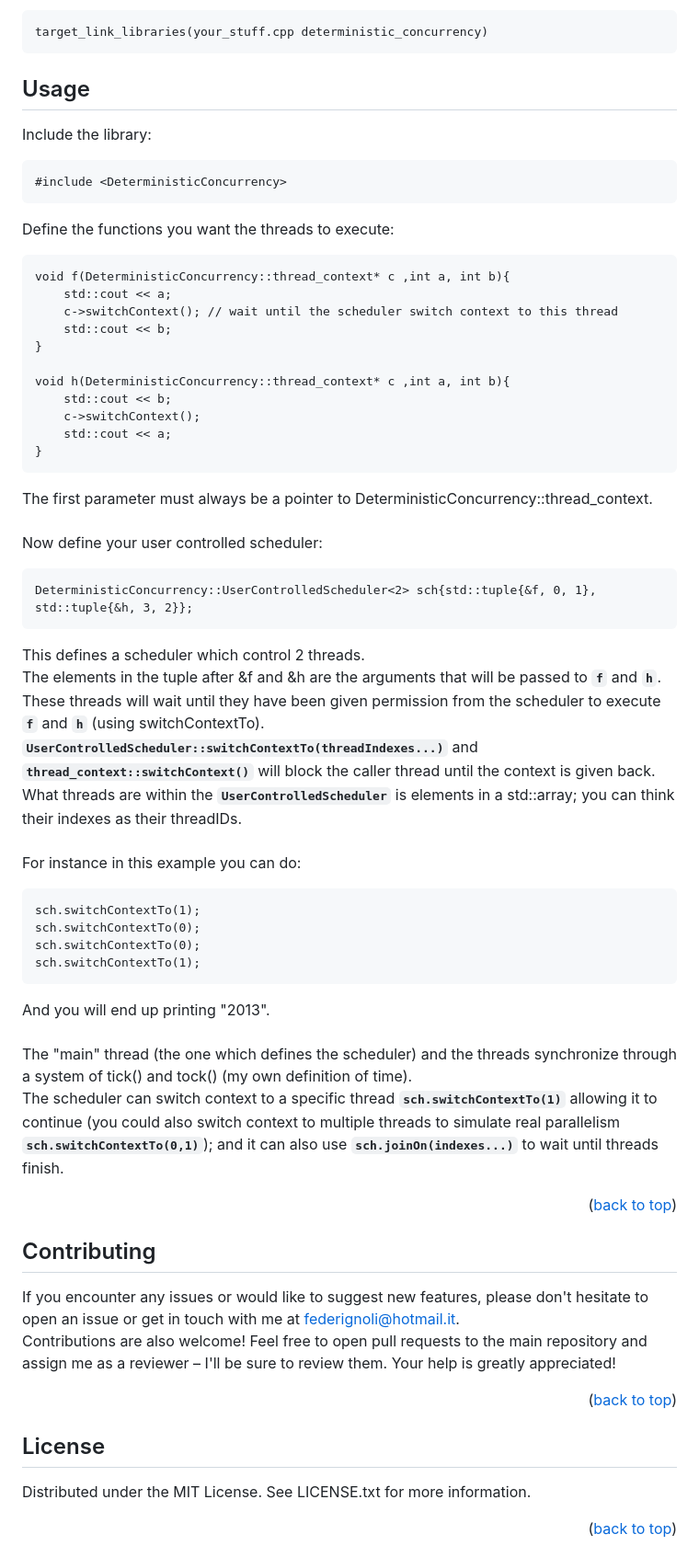
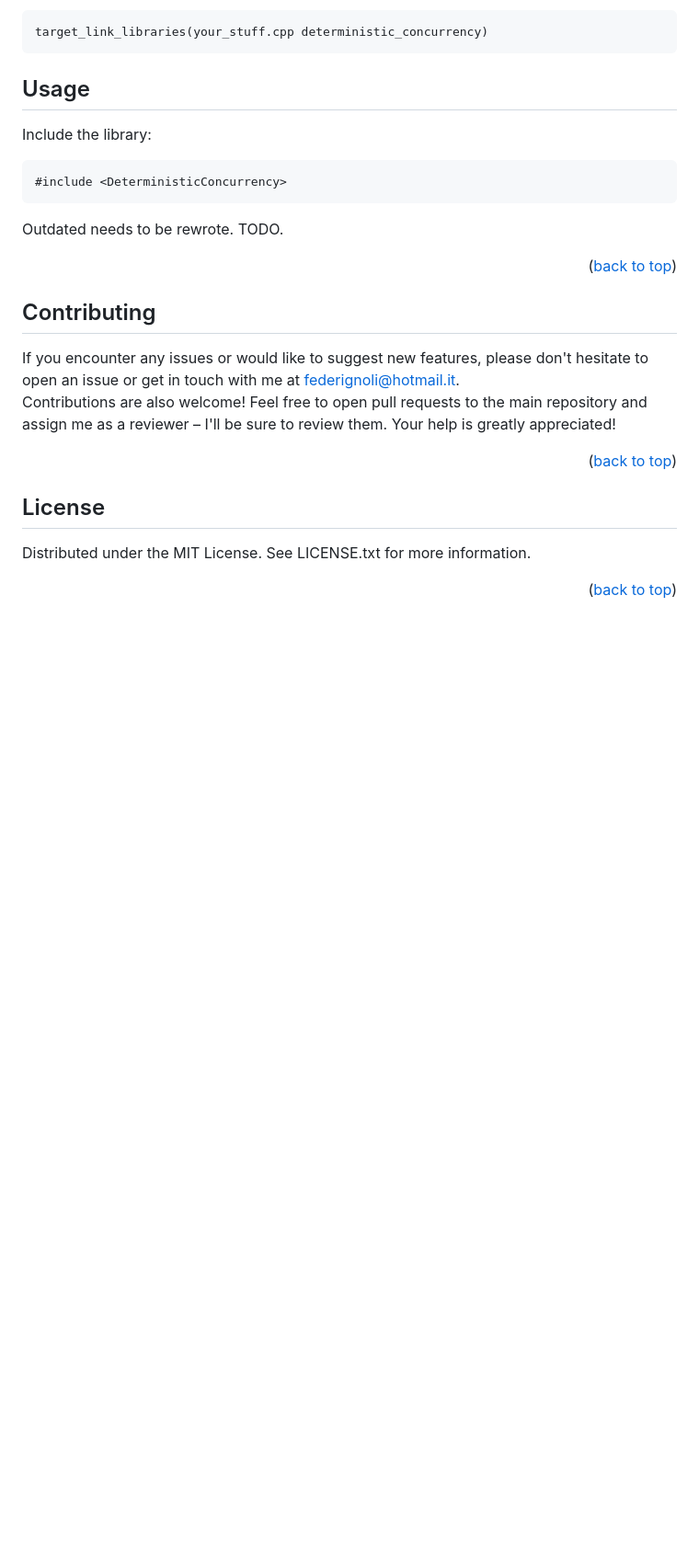
Before and after one commit to Sernior/deterministic-concurrency, a Markdown page: README.md, the part around the change. Shown at 92% size. Rendered like a GitHub page; blank space fills up the shorter version.

````diff
--- a/README.md
+++ b/README.md
@@ -94,41 +94,7 @@ Include the library:
 ```
 #include <DeterministicConcurrency>
 ```
-Define the functions you want the threads to execute:
-```
-void f(DeterministicConcurrency::thread_context* c ,int a, int b){
-    std::cout << a;
-    c->switchContext(); // wait until the scheduler switch context to this thread
-    std::cout << b;
-}
-
-void h(DeterministicConcurrency::thread_context* c ,int a, int b){
-    std::cout << b;
-    c->switchContext();
-    std::cout << a;
-}
-```
-The first parameter must always be a pointer to DeterministicConcurrency::thread_context.<br /><br />
-Now define your user controlled scheduler:
-```
-DeterministicConcurrency::UserControlledScheduler<2> sch{std::tuple{&f, 0, 1}, std::tuple{&h, 3, 2}};
-```
-This defines a scheduler which control 2 threads.<br />
-The elements in the tuple after &f and &h are the arguments that will be passed to **`f`** and **`h`**.<br />
-These threads will wait until they have been given permission from the scheduler to execute **`f`** and **`h`** (using switchContextTo).<br />
-**`UserControlledScheduler::switchContextTo(threadIndexes...)`** and **`thread_context::switchContext()`** will block the caller thread until the context is given back.<br />
-What threads are within the **`UserControlledScheduler`** is elements in a std::array; you can think their indexes as their threadIDs.<br /><br />
-For instance in this example you can do:
-```
-sch.switchContextTo(1);
-sch.switchContextTo(0);
-sch.switchContextTo(0);
-sch.switchContextTo(1);
-```
-And you will end up printing "2013".<br /><br />
-The "main" thread (the one which defines the scheduler) and the threads synchronize through a system of tick() and tock() (my own definition of time).<br />
-The scheduler can switch context to a specific thread **`sch.switchContextTo(1)`** allowing it to continue (you could also switch context to multiple threads to simulate real parallelism **`sch.switchContextTo(0,1)`**); and it can also use **`sch.joinOn(indexes...)`** to wait until threads finish.<br />
-
+Outdated needs to be rewrote. TODO.
 <p align="right">(<a href="#readme-top">back to top</a>)</p>
 
 
````
